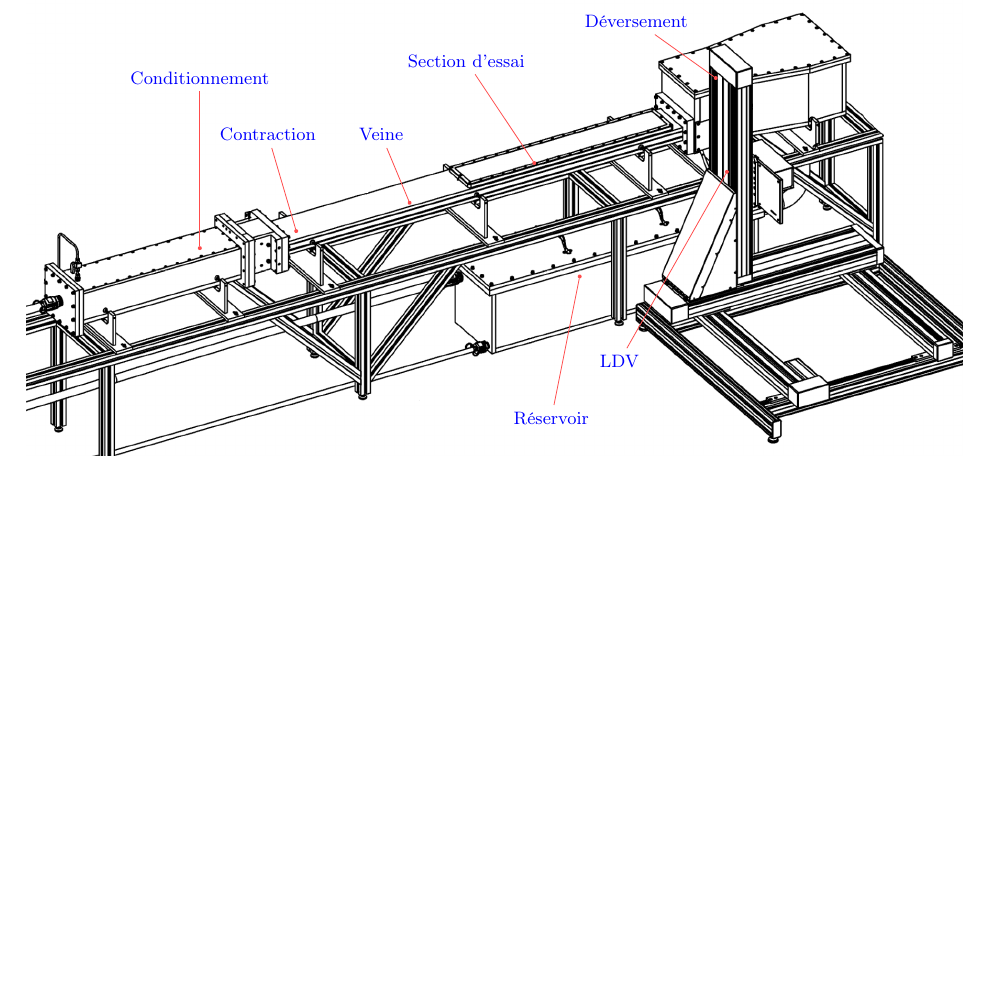
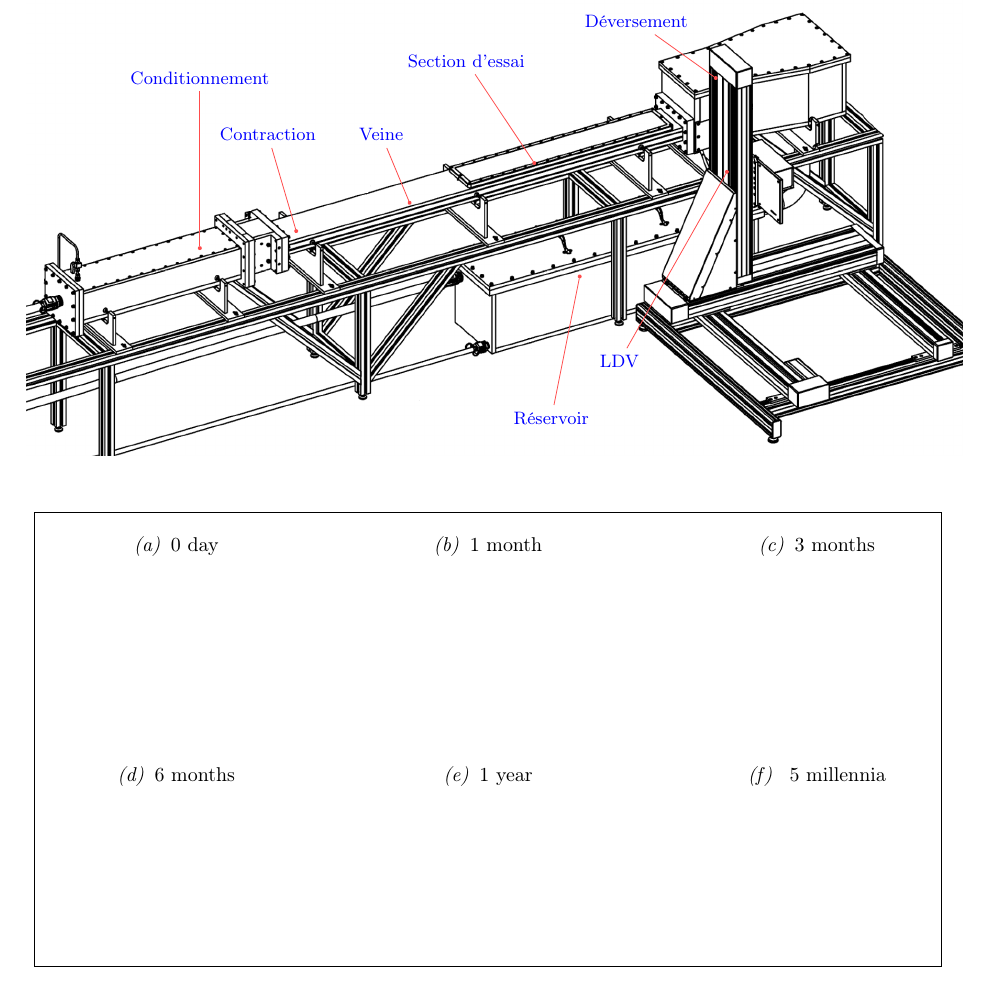
Before and after one commit to philippemiron/tikz-examples, a LaTeX document (figure_annotations.tex): part of the page, cut so that both start at the same text, the shorter picture padded with empty space. Compiled offline with pdfLaTeX.

Commit message:
rename one file and add an annotation example to add a,b,c,d,e,f on a figure

```diff
--- a/figure_arrows.tex
+++ b/figure_annotations.tex
@@ -86,4 +86,21 @@
 \end{tikzpicture}
 \end{figure}
 
+\begin{figure}
+\centering
+  \begin{tikzpicture}
+
+	\draw (-8,-3.5) rectangle (8,4.5);
+
+	%ns = [0 15 45 90 182 912500];
+	\node at (-5.5,3.9) {\textit{(a)}\, 0 day};
+	\node at (0, 3.9) {\textit{(b)}\, 1 month};
+	\node at (5.8, 3.9) {\textit{(c)}\, 3 months};
+
+	\node at (-5.5,-0.15) {\textit{(d)}\, 6 months};
+	\node at (0,-0.15) {\textit{(e)}\, 1 year};
+	\node at (5.8,-0.15) {\textit{(f)} \, 5 millennia};
+\end{tikzpicture}
+\end{figure}
+
 \end{document}
```
